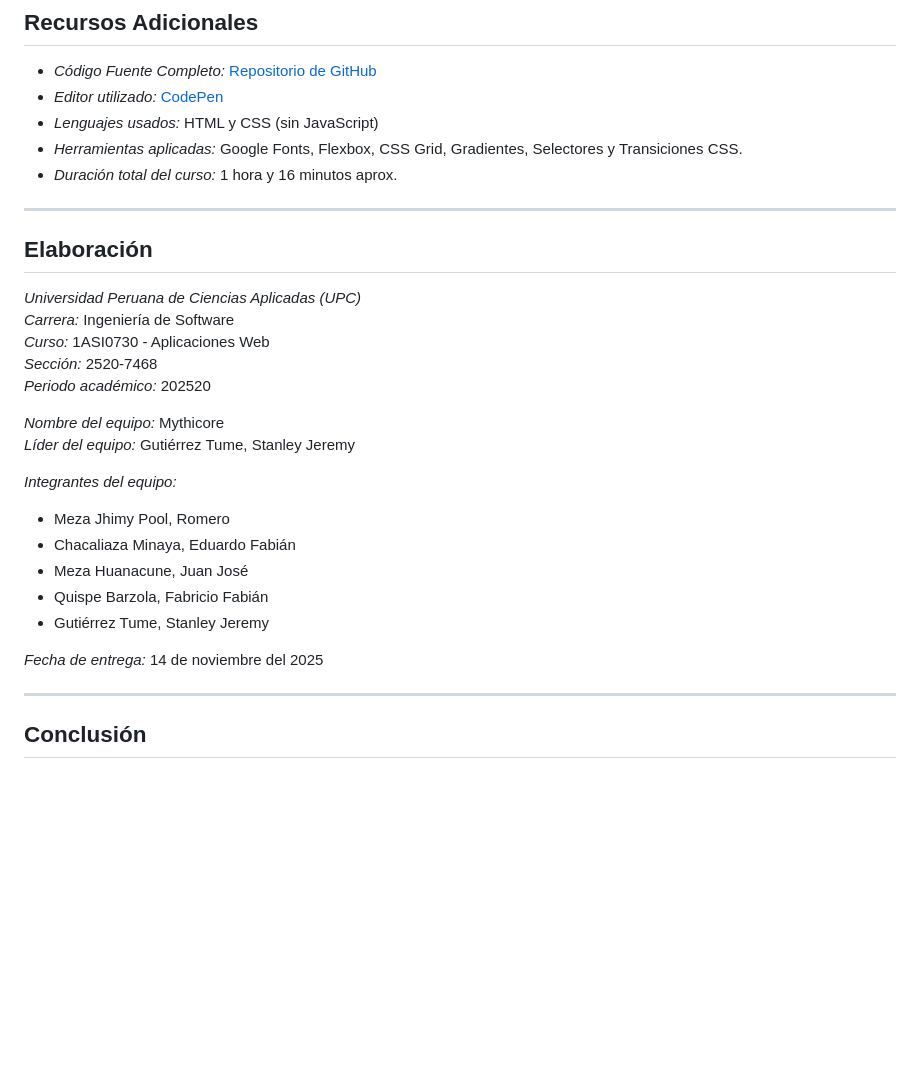
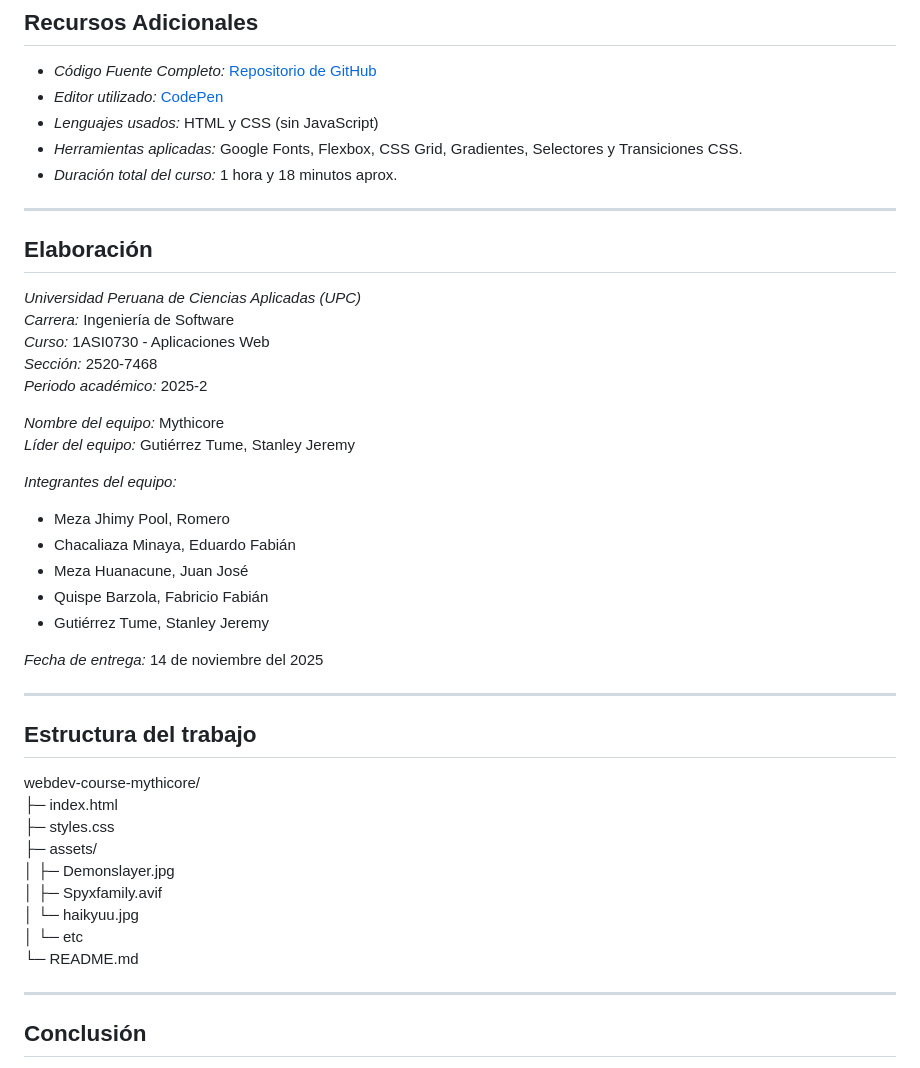
Before and after one commit to UPC-1ASI0730-2520-7468-Mithycore/webdev-course-mithycore, a Markdown page: README.md, the part around the change. Drawn GitHub-style; blank space fills up the shorter version.

```diff
--- a/README.md
+++ b/README.md
@@ -97,7 +97,7 @@ El curso se compone de videos cortos, prácticas interactivas en el editor onlin
 - *Editor utilizado:* [CodePen](https://codepen.io/your-work)
 - *Lenguajes usados:* HTML y CSS (sin JavaScript)
 - *Herramientas aplicadas:* Google Fonts, Flexbox, CSS Grid, Gradientes, Selectores y Transiciones CSS.
-- *Duración total del curso:* 1 hora y 16 minutos aprox.
+- *Duración total del curso:* 1 hora y 18 minutos aprox.
 
 ---
 
@@ -107,7 +107,7 @@ El curso se compone de videos cortos, prácticas interactivas en el editor onlin
 *Carrera:* Ingeniería de Software
 *Curso:* 1ASI0730 - Aplicaciones Web
 *Sección:* 2520-7468
-*Periodo académico:* 202520
+*Periodo académico:* 2025-2
 
 *Nombre del equipo:* Mythicore
 *Líder del equipo:* Gutiérrez Tume, Stanley Jeremy
@@ -123,6 +123,12 @@ El curso se compone de videos cortos, prácticas interactivas en el editor onlin
 
 ---
 
+## Estructura del trabajo
+
+webdev-course-mythicore/<br>├─ index.html<br>├─ styles.css<br>├─ assets/<br>          │   ├─ Demonslayer.jpg<br>│   ├─ Spyxfamily.avif<br>│   └─ haikyuu.jpg<br>│   └─ etc<br>└─ README.md
+
+---
+
 ## Conclusión
 
 El proyecto *AnimeBlog* busca enseñar los fundamentos del desarrollo web de forma práctica y accesible para estudiantes de secundaria.
```
